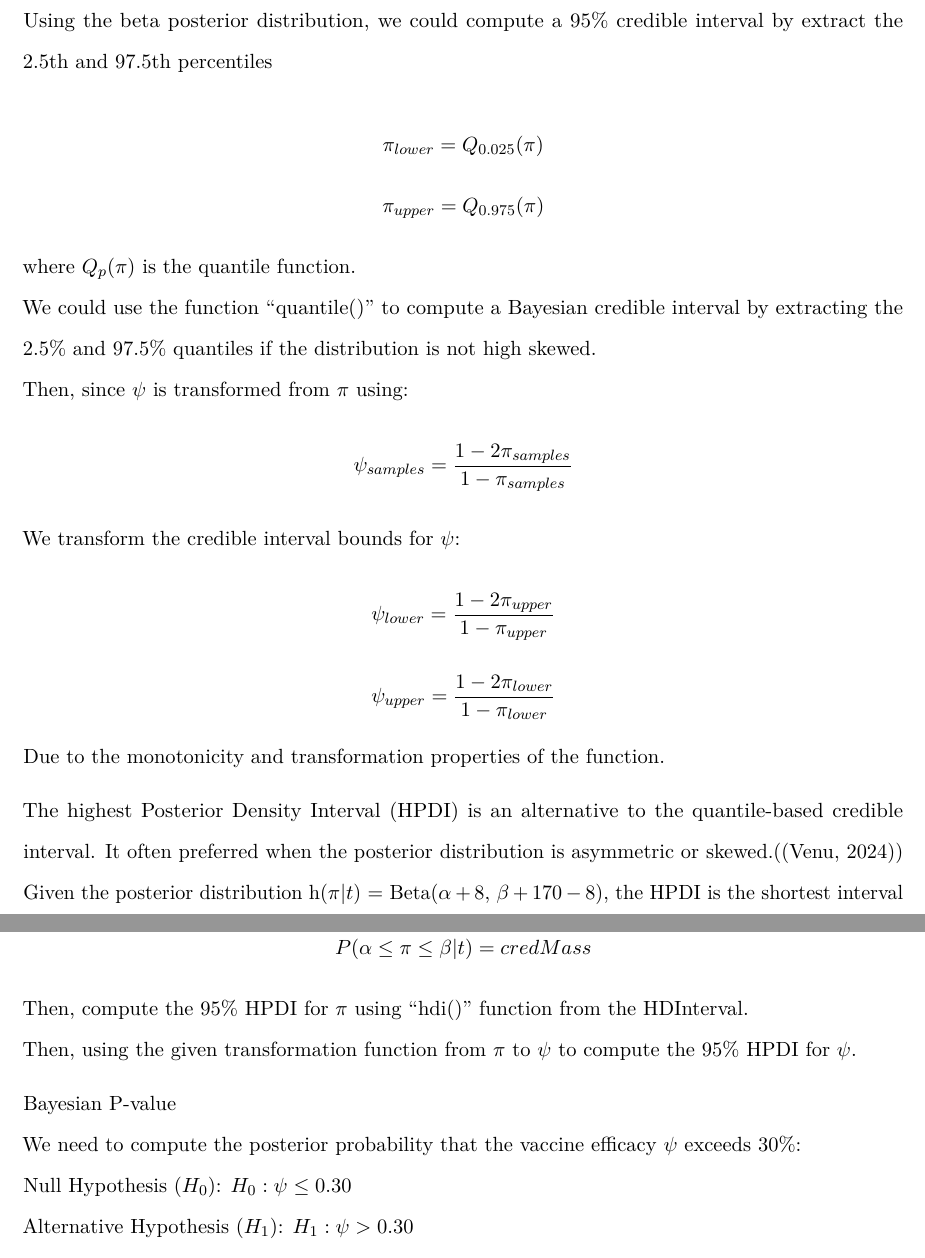
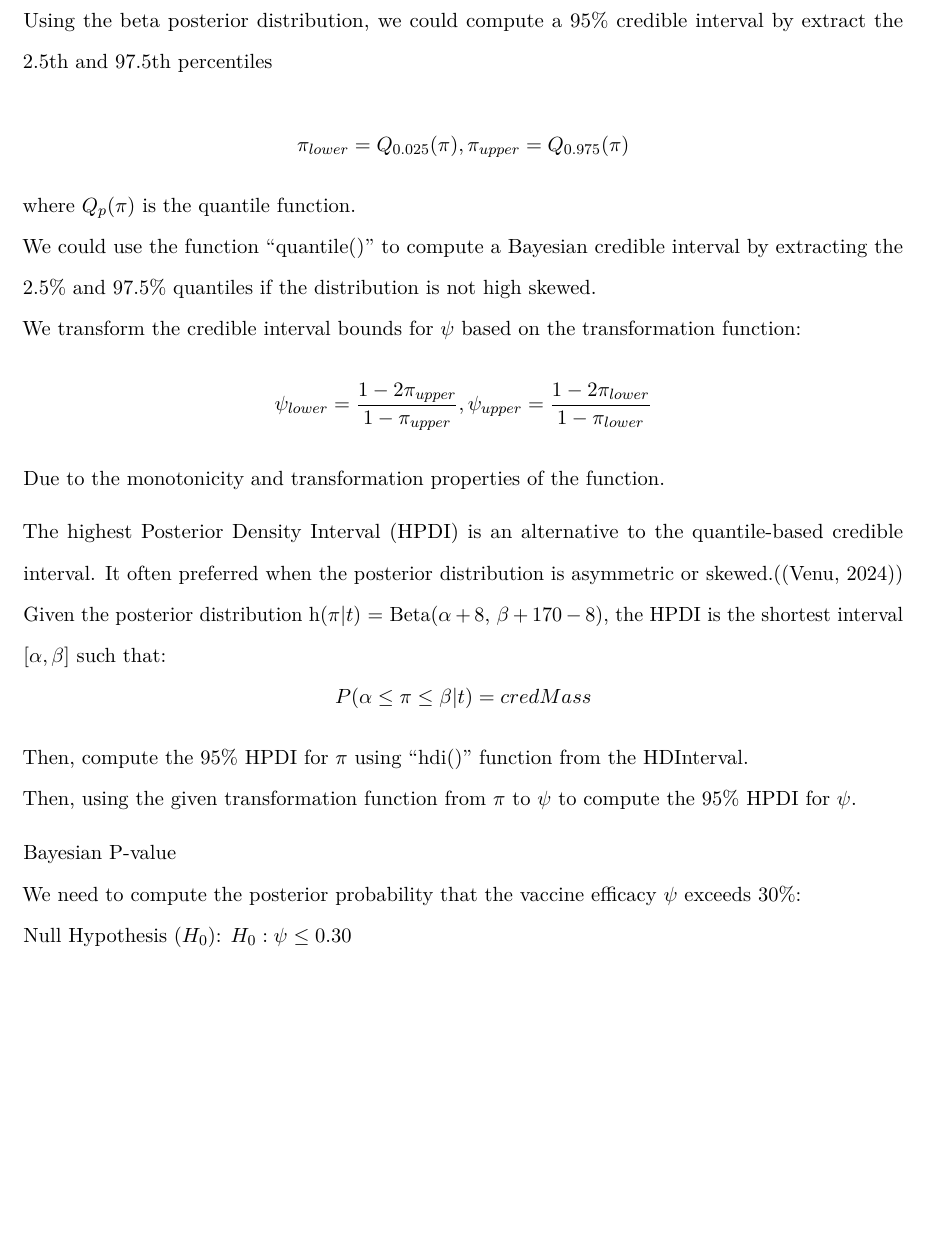
Before and after one commit to Accelerator0101/342-Final-Project, an R Markdown document (Final Paper Template444.Rmd): two parts of pages 8 and 9 of 17 before the commit and part of page 8 of 17 after it, the two joined at a grey line, cut so that both start at the same text, the shorter picture padded with empty space. Rendered offline with R 4.5, knitr and Pandoc, then LaTeX, with nearby package versions; the code chunks are not run, so their results and figures are left out.

Commit message:
Update Final Paper Template444.Rmd

```diff
--- a/Final Paper Template444.Rmd
+++ b/Final Paper Template444.Rmd
@@ -225,15 +225,11 @@ In Bayesian analysis, we use credible intervals (CIs) instead of traditional fre
 A $100(1-\alpha)\%$ credible interval for a parameter $\pi$ is an interval [a,b] such that:
 $$P(a \leq \pi \leq b | data) = 1 - \alpha$$ \
 Using the beta posterior distribution, we could compute a $95\%$ credible interval by extract the 2.5th and 97.5th percentiles \
-$$\pi_{lower} = Q_{0.025}(\pi)$$
-$$\pi_{upper} = Q_{0.975}(\pi)$$
+$$\pi_{lower} = Q_{0.025}(\pi), \pi_{upper} = Q_{0.975}(\pi)$$
 where $Q_{p}(\pi)$ is the quantile function.\
 We could use the function "quantile()" to compute a Bayesian credible interval by extracting the $2.5\%$ and $97.5\%$ quantiles if the distribution is not high skewed.\
-Then, since $\psi$ is transformed from $\pi$ using:
-$$\psi_{samples} = \frac{1-2\pi_{samples}}{1-\pi_{samples}}$$
-We transform the credible interval bounds for $\psi$:
-$$\psi_{lower} = \frac{1-2\pi_{upper}}{1-\pi_{upper}}$$
-$$\psi_{upper} = \frac{1-2\pi_{lower}}{1-\pi_{lower}}$$
+We transform the credible interval bounds for $\psi$ based on the transformation function:
+$$\psi_{lower} = \frac{1-2\pi_{upper}}{1-\pi_{upper}}, \psi_{upper} = \frac{1-2\pi_{lower}}{1-\pi_{lower}}$$
 Due to the monotonicity and transformation properties of the function.
 
 The highest Posterior Density Interval (HPDI) is an alternative to the quantile-based credible interval. It often preferred when the posterior distribution is asymmetric or skewed.((Venu, 2024))\
```
